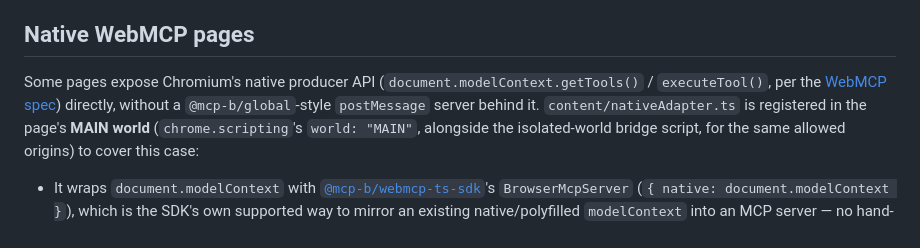
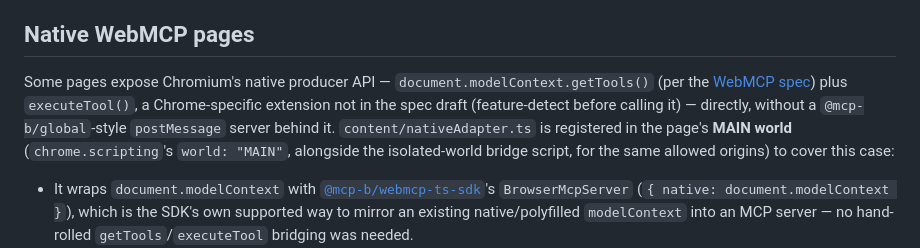
Before and after one commit to nonchan7720/manifold, a Markdown page: tools/extension/README.md, the part around the change. Rendered like a GitHub page.

```diff
--- a/tools/extension/README.md
+++ b/tools/extension/README.md
@@ -58,9 +58,10 @@ pnpm dev         # vite watch build (no auto-reload; reload the unpacked extensi
 
 ## Native WebMCP pages
 
-Some pages expose Chromium's native producer API (`document.modelContext.getTools()` /
-`executeTool()`, per the [WebMCP spec](https://webmachinelearning.github.io/webmcp/)) directly,
-without a `@mcp-b/global`-style `postMessage` server behind it. `content/nativeAdapter.ts` is
+Some pages expose Chromium's native producer API — `document.modelContext.getTools()` (per the
+[WebMCP spec](https://webmachinelearning.github.io/webmcp/)) plus `executeTool()`, a Chrome-specific
+extension not in the spec draft (feature-detect before calling it) — directly, without a
+`@mcp-b/global`-style `postMessage` server behind it. `content/nativeAdapter.ts` is
 registered in the page's **MAIN world** (`chrome.scripting`'s `world: "MAIN"`, alongside the
 isolated-world bridge script, for the same allowed origins) to cover this case:
 
```
Also changed, not shown: tools/extension/README_ja.md (+3 -2 lines), 1 other file.
